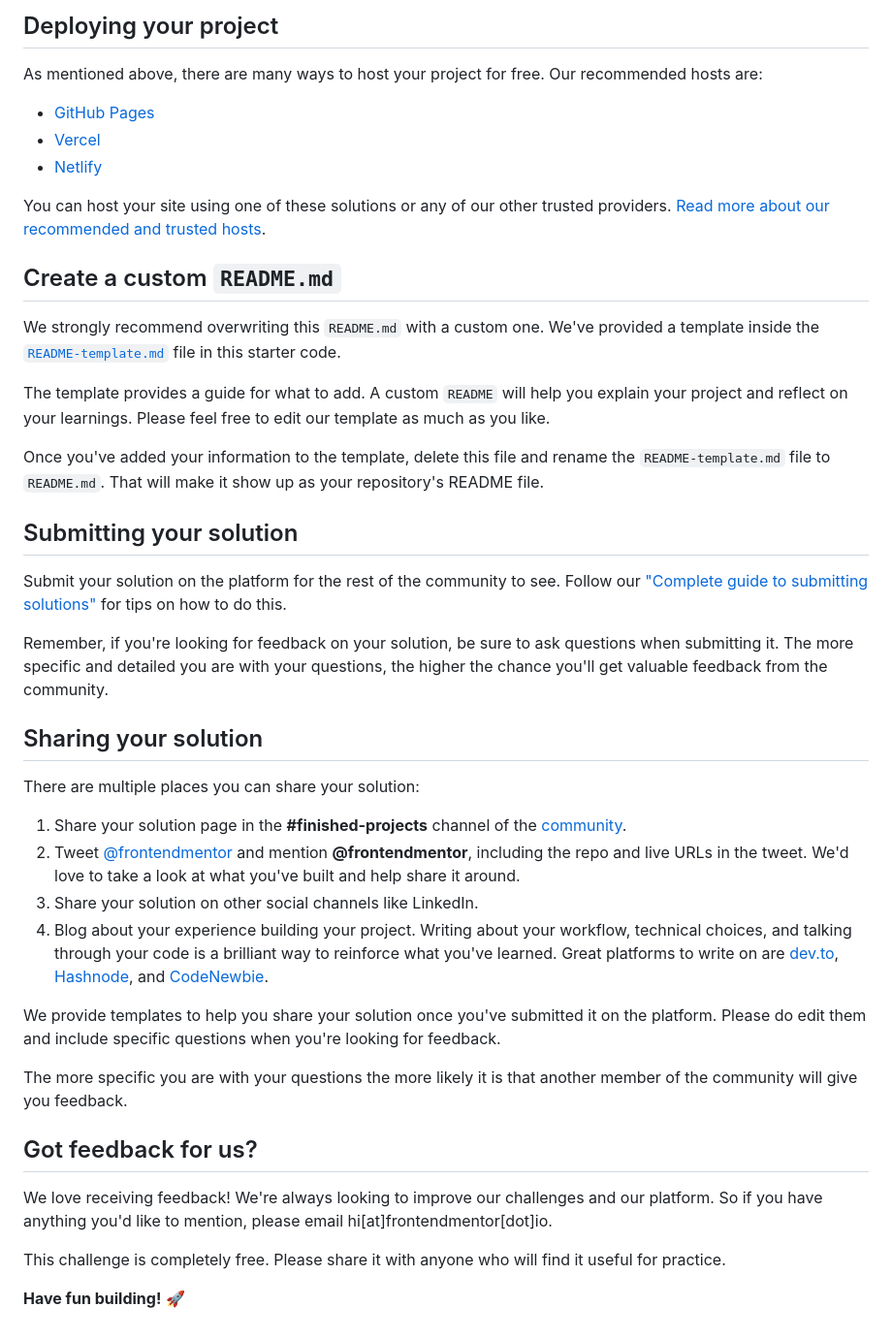
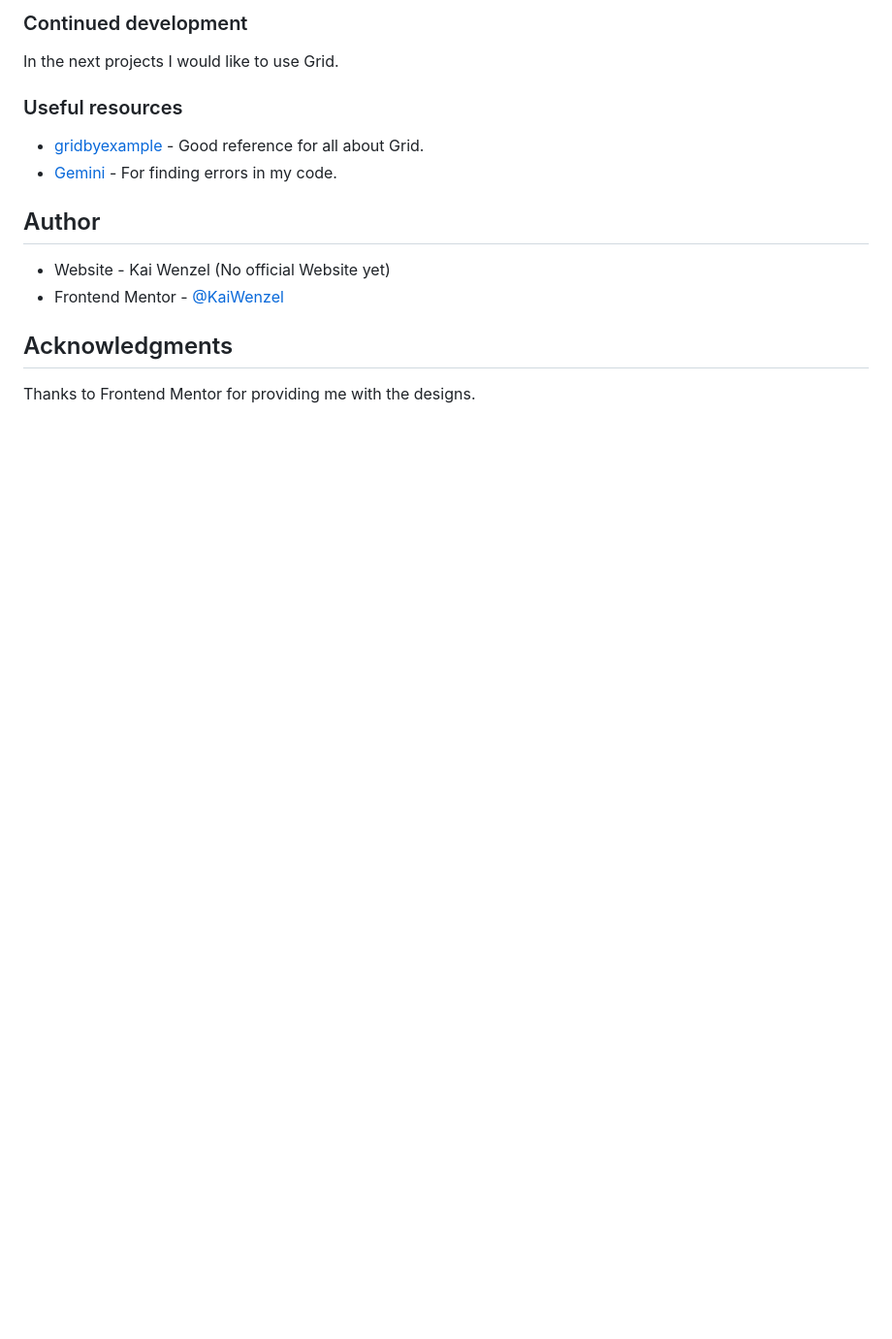
Before and after one commit to KaiWenzel/four-card-feature-section-master, a Markdown page: README.md, the part around one of its changes. Shown at 97% size. Rendered like a GitHub page; blank space fills up the shorter version.

```diff
--- a/README.md
+++ b/README.md
@@ -47,45 +51,18 @@ Feel free to use any workflow that you feel comfortable with. Below is a suggest
 
-## Deploying your project
+### Continued development
 
-As mentioned above, there are many ways to host your project for free. Our recommended hosts are:
+In the next projects I would like to use Grid.
 
-- [GitHub Pages](https://pages.github.com/)
-- [Vercel](https://vercel.com/)
-- [Netlify](https://www.netlify.com/)
+### Useful resources
 
-You can host your site using one of these solutions or any of our other trusted providers. [Read more about our recommended and trusted hosts](https://medium.com/frontend-mentor/frontend-mentor-trusted-hosting-providers-bf000dfebe).
+- [gridbyexample](https://gridbyexample.com) - Good reference for all about Grid.
+- [Gemini](https://gemini.google.com) - For finding errors in my code.
 
-## Create a custom `README.md`
+## Author
 
-We strongly recommend overwriting this `README.md` with a custom one. We've provided a template inside the [`README-template.md`](./README-template.md) file in this starter code.
+- Website - Kai Wenzel (No official Website yet)
+- Frontend Mentor - [@KaiWenzel](https://www.frontendmentor.io/profile/KaiWenzel)
 
-The template provides a guide for what to add. A custom `README` will help you explain your project and reflect on your learnings. Please feel free to edit our template as much as you like.
+## Acknowledgments
 
-Once you've added your information to the template, delete this file and rename the `README-template.md` file to `README.md`. That will make it show up as your repository's README file.
-
-## Submitting your solution
-
-Submit your solution on the platform for the rest of the community to see. Follow our ["Complete guide to submitting solutions"](https://medium.com/frontend-mentor/a-complete-guide-to-submitting-solutions-on-frontend-mentor-ac6384162248) for tips on how to do this.
-
-Remember, if you're looking for feedback on your solution, be sure to ask questions when submitting it. The more specific and detailed you are with your questions, the higher the chance you'll get valuable feedback from the community.
-
-## Sharing your solution
-
-There are multiple places you can share your solution:
-
-1. Share your solution page in the **#finished-projects** channel of the [community](https://www.frontendmentor.io/community).
-2. Tweet [@frontendmentor](https://twitter.com/frontendmentor) and mention **@frontendmentor**, including the repo and live URLs in the tweet. We'd love to take a look at what you've built and help share it around.
-3. Share your solution on other social channels like LinkedIn.
-4. Blog about your experience building your project. Writing about your workflow, technical choices, and talking through your code is a brilliant way to reinforce what you've learned. Great platforms to write on are [dev.to](https://dev.to/), [Hashnode](https://hashnode.com/), and [CodeNewbie](https://community.codenewbie.org/).
-
-We provide templates to help you share your solution once you've submitted it on the platform. Please do edit them and include specific questions when you're looking for feedback.
-
-The more specific you are with your questions the more likely it is that another member of the community will give you feedback.
-
-## Got feedback for us?
-
-We love receiving feedback! We're always looking to improve our challenges and our platform. So if you have anything you'd like to mention, please email hi[at]frontendmentor[dot]io.
-
-This challenge is completely free. Please share it with anyone who will find it useful for practice.
-
-**Have fun building!** 🚀
+Thanks to Frontend Mentor for providing me with the designs.
```
Also changed, not shown: other parts of README.md (+32 -28 lines), README-template.md (deleted, +0 -110 lines), screenshot.jpg (added), 6 other files.
